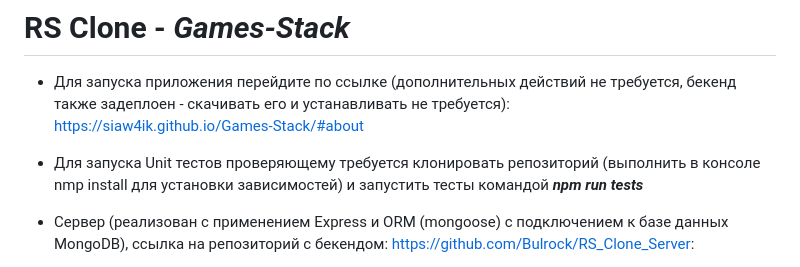
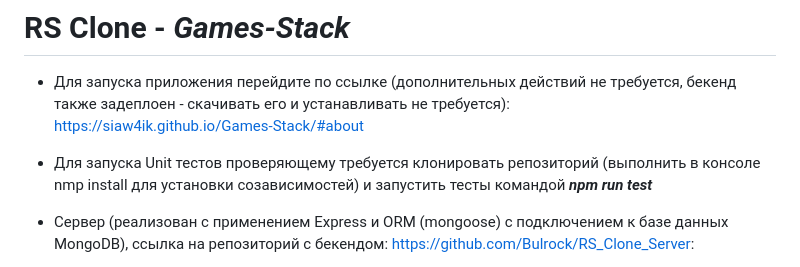
Before and after one commit to Siaw4ik/Games-Stack, a Markdown page: README.md, the part around the change. GitHub-like rendering.

```diff
--- a/README.md
+++ b/README.md
@@ -1,7 +1,7 @@
 # RS Clone - ***Games-Stack***
   - Для запуска приложения перейдите по ссылке (дополнительных действий не требуется, бекенд также задеплоен - скачивать его и устанавливать не требуется):
     https://siaw4ik.github.io/Games-Stack/#about
-  - Для запуска Unit тестов проверяющему требуется клонировать репозиторий (выполнить в консоле nmp install для установки зависимостей) и запустить тесты командой ***npm run tests***
+  - Для запуска Unit тестов проверяющему требуется клонировать репозиторий (выполнить в консоле nmp install для установки созависимостей) и запустить тесты командой ***npm run test***
 
 - Сервер (реализован с применением Express и ORM (mongoose) с подключением к базе данных MongoDB), ссылка на репозиторий с бекендом: https://github.com/Bulrock/RS_Clone_Server:
   - [x] Выполнен деплой сервера на платформу Railway: https://rsclonetestserver-production.up.railway.app/
```
